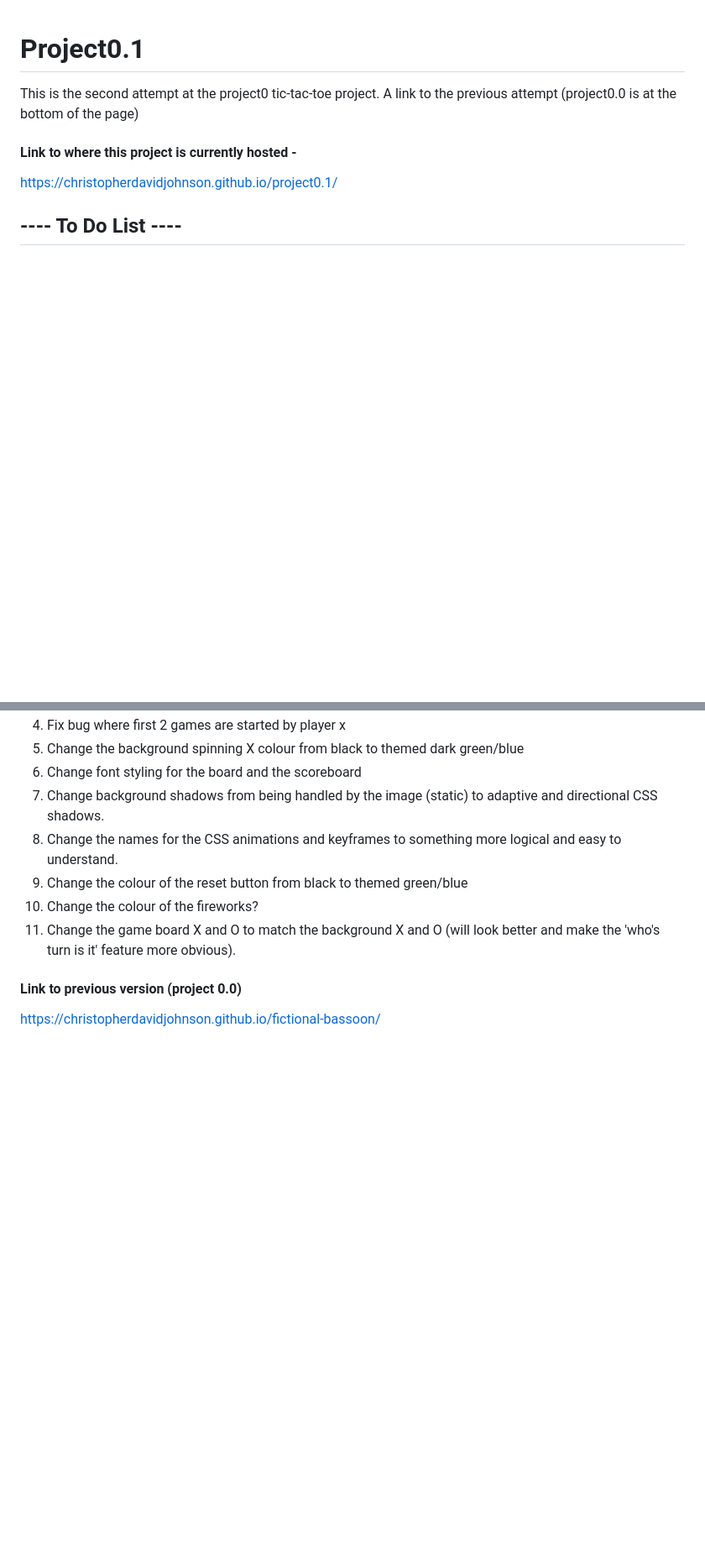
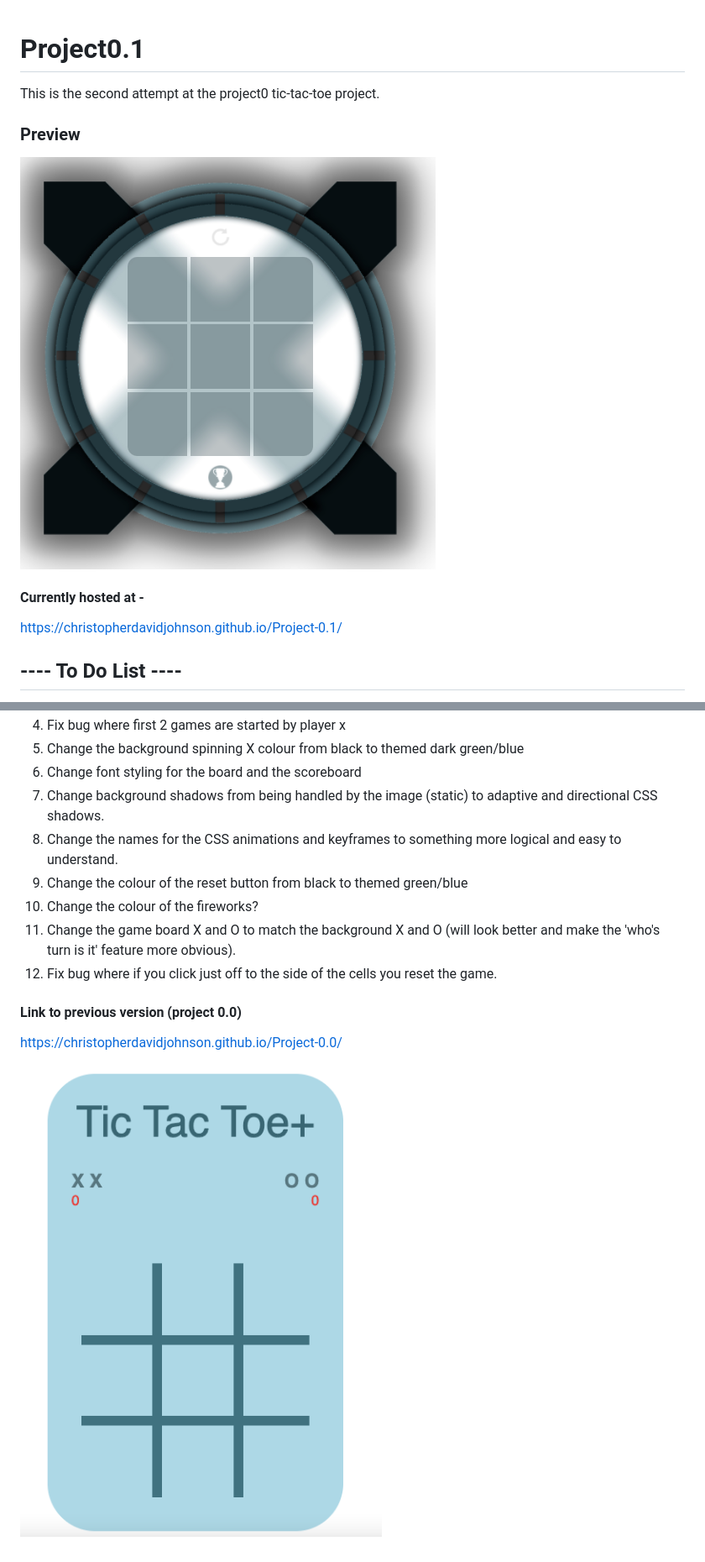
Before and after one commit to christopherdavidjohnson/Project-0.1, a Markdown page: README.md, 2 parts joined by grey strips. Shown: that part at 84% size. GitHub-like rendering; pictures changed too: images/preview.png (added), images/previousprojectpreview.png (added); blank space fills up the shorter version.

```diff
--- a/README.md
+++ b/README.md
@@ -1,9 +1,13 @@
 # Project0.1
 
-This is the second attempt at the project0 tic-tac-toe project. A link to the previous attempt (project0.0 is at the bottom of the page)
+This is the second attempt at the project0 tic-tac-toe project.
 
-#### Link to where this project is currently hosted -
-https://christopherdavidjohnson.github.io/project0.1/
+### Preview
+![preview](images/preview.png)
+
+
+#### Currently hosted at -
+https://christopherdavidjohnson.github.io/Project-0.1/
 
 ##  ---- To Do List ----
 
@@ -19,8 +23,11 @@ https://christopherdavidjohnson.github.io/project0.1/
 9. Change the colour of the reset button from black to themed green/blue
 10. Change the colour of the fireworks?
 11. Change the game board X and O to match the background X and O (will look better and make the 'who's turn is it' feature more obvious).
+12. Fix bug where if you click just off to the side of the cells you reset the game.
 
 
 
 #### Link to previous version (project 0.0)
-https://christopherdavidjohnson.github.io/fictional-bassoon/
+https://christopherdavidjohnson.github.io/Project-0.0/
+
+![preview](images/previousprojectpreview.png)
```
